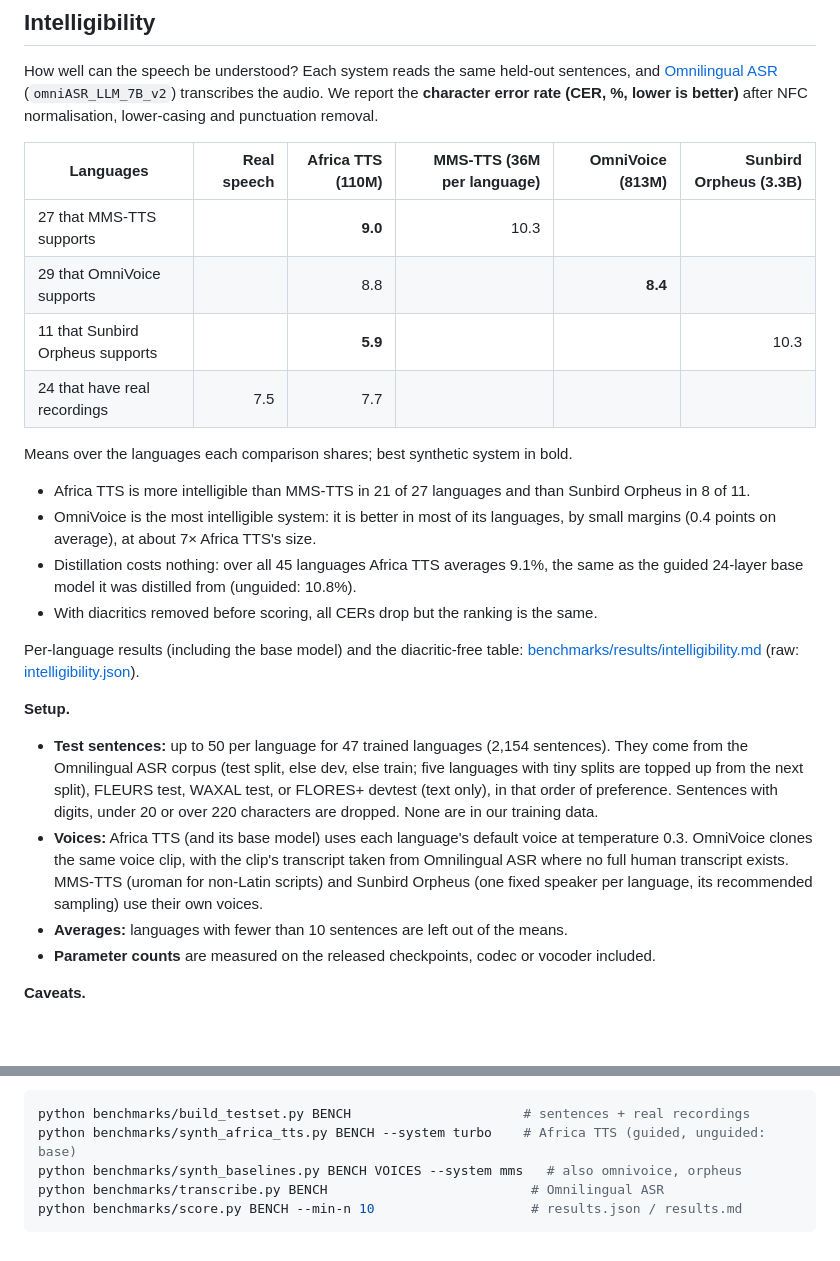
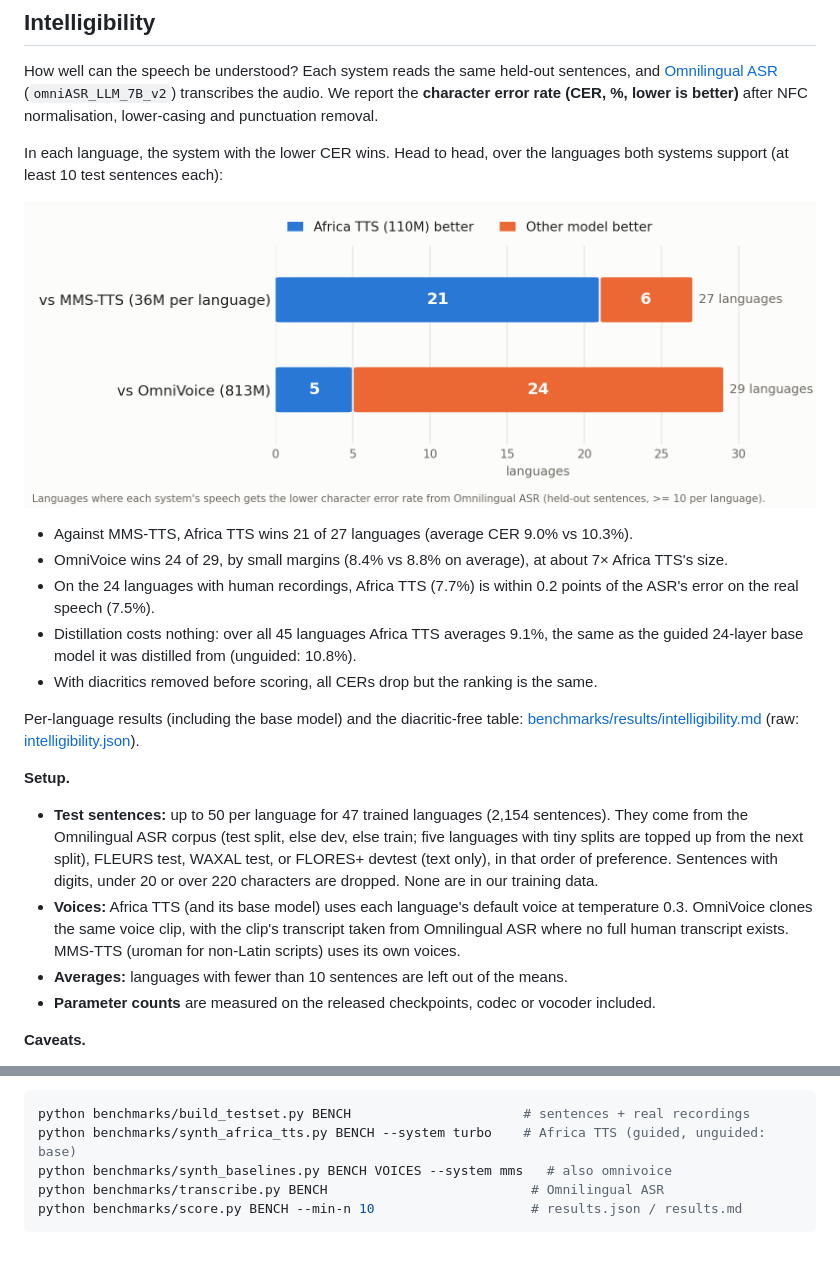
Before and after one commit to AfriSpeech/africa-tts, a Markdown page: docs/BENCHMARKS.md, 2 parts joined by grey strips. GitHub-like rendering; pictures changed too: docs/benchmark_wins.png (added); blank space fills up the shorter version.

````diff
--- a/docs/BENCHMARKS.md
+++ b/docs/BENCHMARKS.md
@@ -39,19 +39,16 @@ How well can the speech be understood? Each system reads the same held-out sente
 transcribes the audio. We report the **character error rate (CER, %, lower is better)** after
 NFC normalisation, lower-casing and punctuation removal.
 
-| Languages | Real speech | **Africa TTS** (110M) | MMS-TTS (36M per language) | OmniVoice (813M) | Sunbird Orpheus (3.3B) |
-|---|---:|---:|---:|---:|---:|
-| 27 that MMS-TTS supports |  | **9.0** | 10.3 |  |  |
-| 29 that OmniVoice supports |  | 8.8 |  | **8.4** |  |
-| 11 that Sunbird Orpheus supports |  | **5.9** |  |  | 10.3 |
-| 24 that have real recordings | 7.5 | 7.7 |  |  |  |
+In each language, the system with the lower CER wins. Head to head, over the languages both
+systems support (at least 10 test sentences each):
 
-Means over the languages each comparison shares; best synthetic system in bold.
+![Africa TTS is better than MMS-TTS in 21 of 27 languages, and better than OmniVoice in 5 of 29](benchmark_wins.png)
 
-- Africa TTS is more intelligible than MMS-TTS in 21 of 27 languages and than Sunbird Orpheus in
-  8 of 11.
-- OmniVoice is the most intelligible system: it is better in most of its languages, by small
-  margins (0.4 points on average), at about 7× Africa TTS's size.
+- Against MMS-TTS, Africa TTS wins 21 of 27 languages (average CER 9.0% vs 10.3%).
+- OmniVoice wins 24 of 29, by small margins (8.4% vs 8.8% on average), at about 7× Africa TTS's
+  size.
+- On the 24 languages with human recordings, Africa TTS (7.7%) is within 0.2 points of the
+  ASR's error on the real speech (7.5%).
 - Distillation costs nothing: over all 45 languages Africa TTS averages 9.1%, the same as the
   guided 24-layer base model it was distilled from (unguided: 10.8%).
 - With diacritics removed before scoring, all CERs drop but the ranking is the same.
@@ -68,8 +65,7 @@ Per-language results (including the base model) and the diacritic-free table:
   data.
 - **Voices:** Africa TTS (and its base model) uses each language's default voice at temperature 0.3. OmniVoice clones
   the same voice clip, with the clip's transcript taken from Omnilingual ASR where no full human
-  transcript exists. MMS-TTS (uroman for non-Latin scripts) and Sunbird Orpheus (one fixed speaker
-  per language, its recommended sampling) use their own voices.
+  transcript exists. MMS-TTS (uroman for non-Latin scripts) uses its own voices.
 - **Averages:** languages with fewer than 10 sentences are left out of the means.
 - **Parameter counts** are measured on the released checkpoints, codec or vocoder included.
 
@@ -87,7 +83,7 @@ Per-language results (including the base model) and the diacritic-free table:
 ```bash
 python benchmarks/build_testset.py BENCH                      # sentences + real recordings
 python benchmarks/synth_africa_tts.py BENCH --system turbo    # Africa TTS (guided, unguided: base)
-python benchmarks/synth_baselines.py BENCH VOICES --system mms   # also omnivoice, orpheus
+python benchmarks/synth_baselines.py BENCH VOICES --system mms   # also omnivoice
 python benchmarks/transcribe.py BENCH                          # Omnilingual ASR
 python benchmarks/score.py BENCH --min-n 10                    # results.json / results.md
 ```
````
Also changed, not shown: README.md (+4 -4 lines), benchmarks/results/intelligibility.md (+61 -63 lines), 13 other files.
